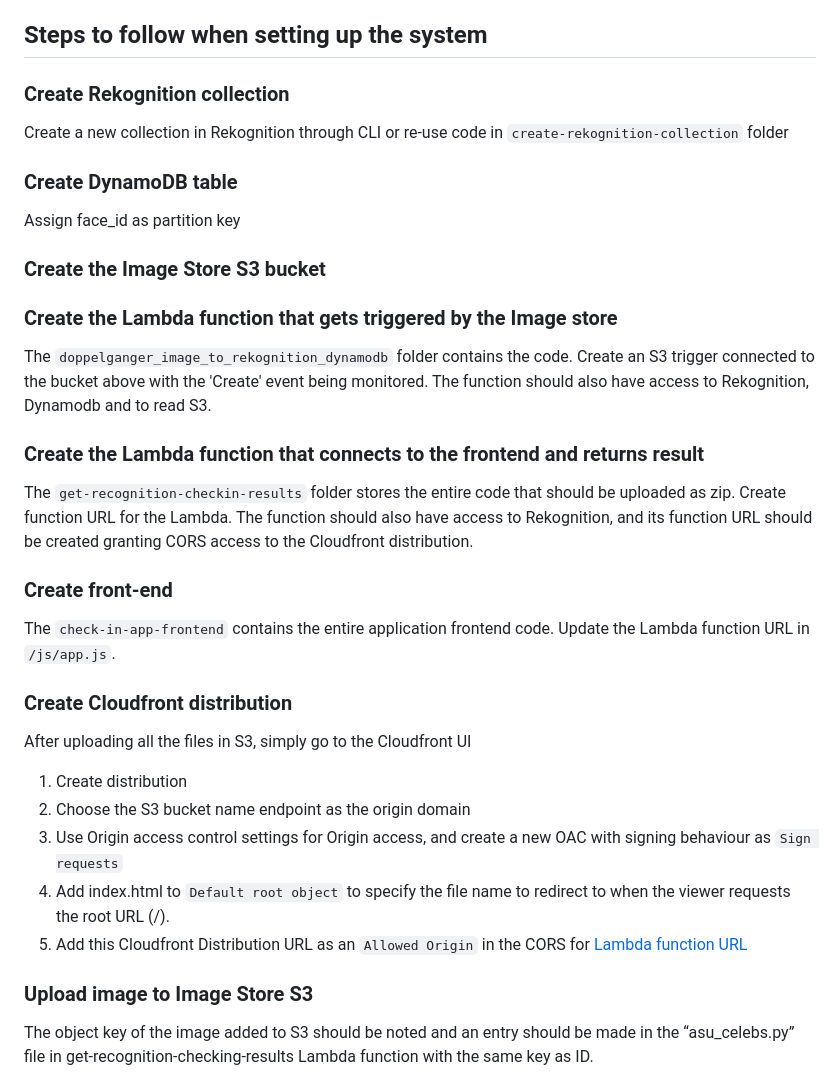
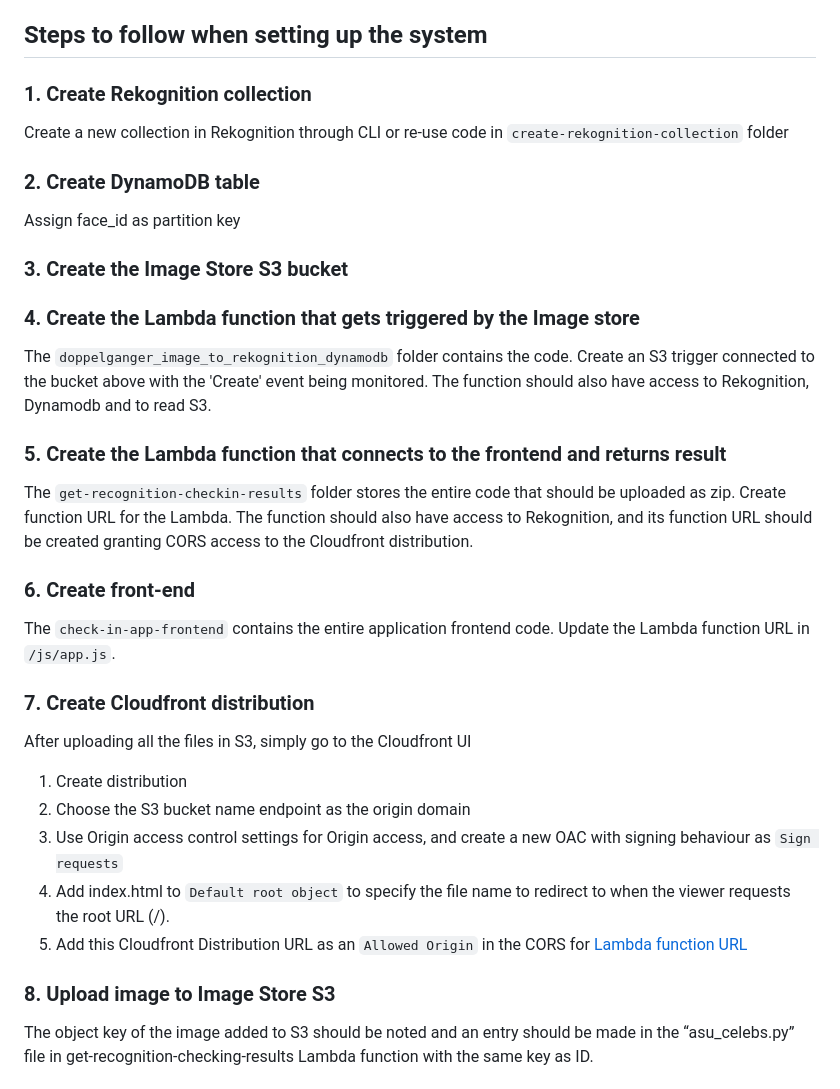
Before and after one commit to ASUCICREPO/image-rekognition-check-in, a Markdown page: README.md, the part around the change. GitHub-like rendering.

```diff
--- a/README.md
+++ b/README.md
@@ -21,25 +21,25 @@ The system verifies the existence of the detected face within the database. If a
 
 ## Steps to follow when setting up the system
 
-### Create Rekognition collection
+### 1. Create Rekognition collection
 Create a new collection in Rekognition through CLI or re-use code in `create-rekognition-collection` folder
 
-### Create DynamoDB table
+### 2. Create DynamoDB table
 Assign face_id as partition key
 
-### Create the Image Store S3 bucket
+### 3. Create the Image Store S3 bucket
 
-### Create the Lambda function that gets triggered by the Image store
+### 4. Create the Lambda function that gets triggered by the Image store
 The `doppelganger_image_to_rekognition_dynamodb` folder contains the code. Create an S3 trigger connected to the bucket above with the 'Create' event being monitored. The function should also have access to Rekognition, Dynamodb and to read S3.
 
 
-### Create the Lambda function that connects to the frontend and returns result
+### 5. Create the Lambda function that connects to the frontend and returns result
 The `get-recognition-checkin-results` folder stores the entire code that should be uploaded as zip. Create function URL for the Lambda. The function should also have access to Rekognition, and its function URL should be created granting CORS access to the Cloudfront distribution.
 
-### Create front-end
+### 6. Create front-end
 The `check-in-app-frontend` contains the entire application frontend code. Update the Lambda function URL in `/js/app.js`.
 
-### Create Cloudfront distribution
+### 7. Create Cloudfront distribution
 After uploading all the files in S3, simply go to the Cloudfront UI
 1. Create distribution
 2. Choose the S3 bucket name endpoint as the origin domain
@@ -48,7 +48,7 @@ After uploading all the files in S3, simply go to the Cloudfront UI
 5. Add this Cloudfront Distribution URL as an `Allowed Origin` in the CORS for [Lambda function URL](https://github.com/ASUCICREPO/image-rekognition-check-in?tab=readme-ov-file#create-the-lambda-function-that-connects-to-the-frontend-and-returns-result)
 
 
-### Upload image to Image Store S3
+### 8. Upload image to Image Store S3
 The object key of the image added to S3 should be noted and an entry should be made in the “asu_celebs.py” file in get-recognition-checking-results Lambda function with the same key as ID.
 
 
```
